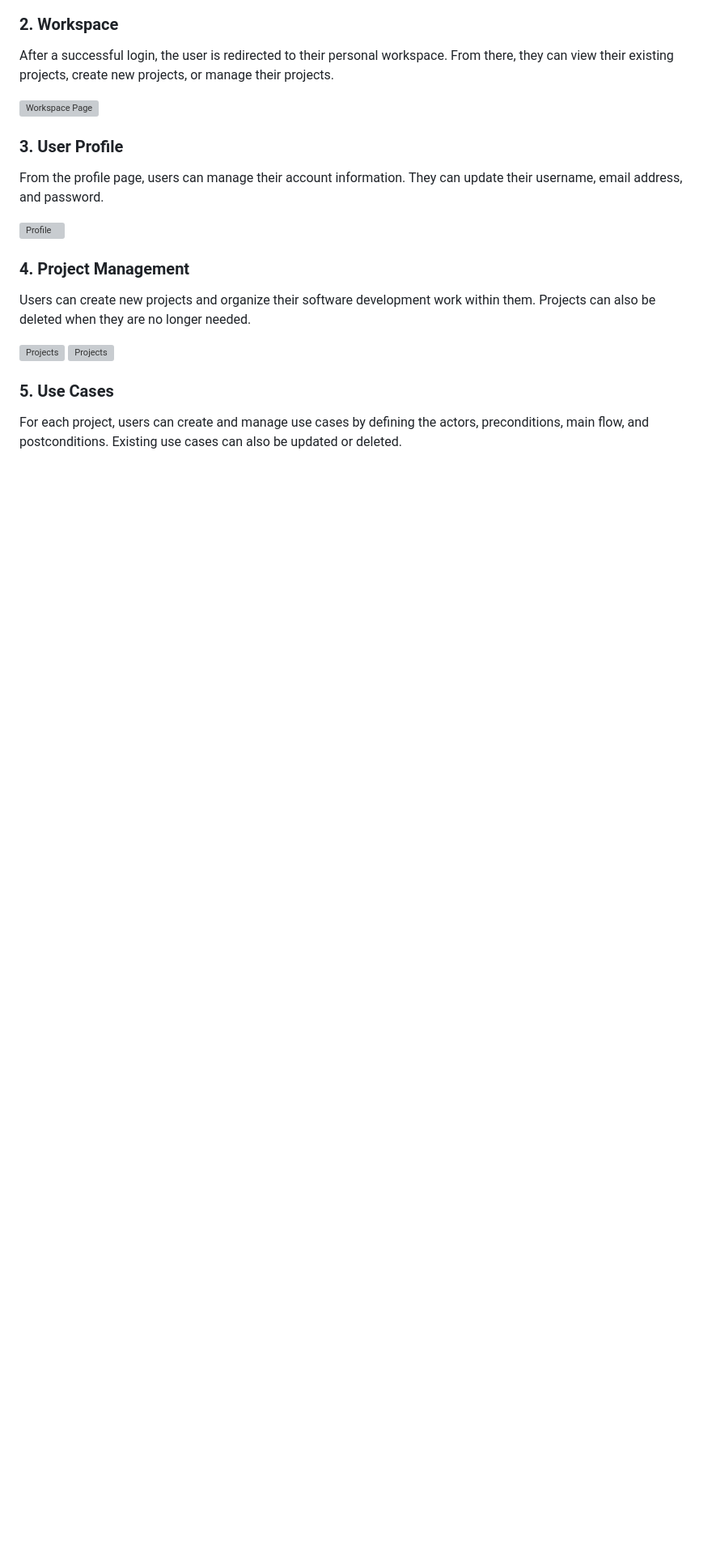
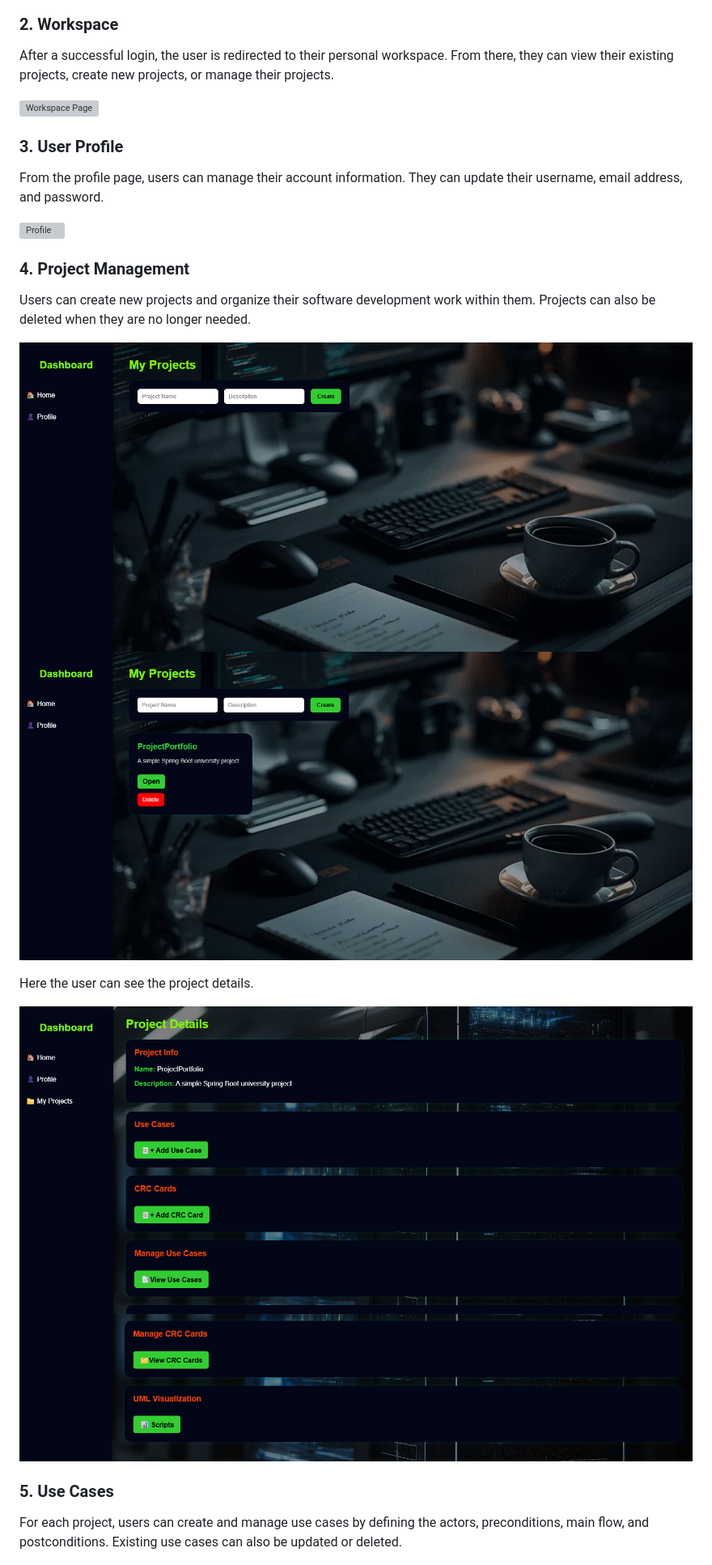
Before and after one commit to GrigorisVasileiou/ProjectPortfolio, a Markdown page: README.md, the part around the change. Shown at 81% size. Rendered like a GitHub page; blank space fills up the shorter version; grey boxes are pictures that could not be loaded.

```diff
--- a/README.md
+++ b/README.md
@@ -124,8 +124,13 @@ From the profile page, users can manage their account information. They can upda
 
 Users can create new projects and organize their software development work within them. Projects can also be deleted when they are no longer needed.
 
-![Projects](tutorial/projects_page1.png)
-![Projects](tutorial/projects_page2.png)
+![Projects](tutorial/projects_page_1.png)
+![Projects](tutorial/projects_page_2.png)
+
+Here the user can see the project details.
+
+![Projects](tutorial/projects_details_page1.png)
+![Projects](tutorial/projects_details_page2.png)
 
 ### 5. Use Cases
 
```
